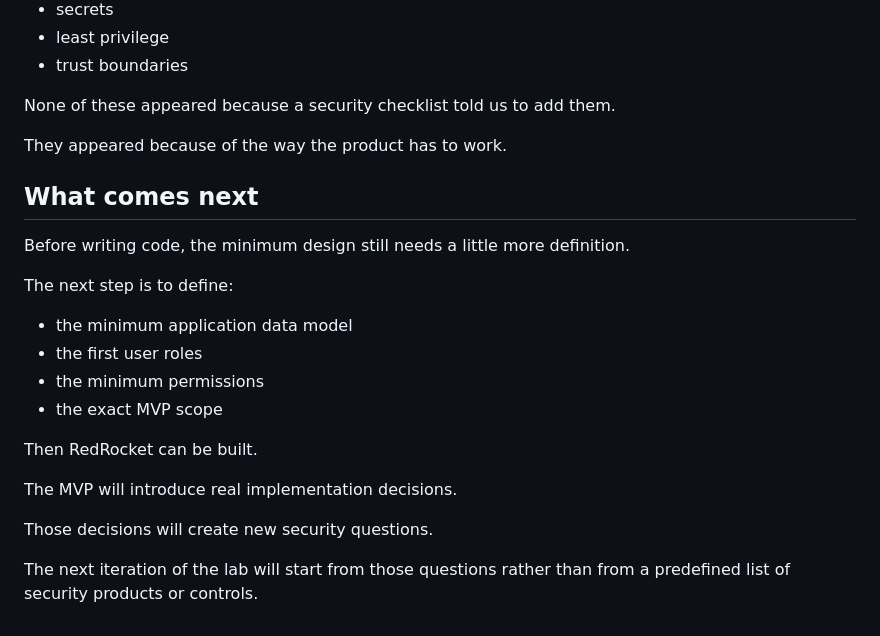
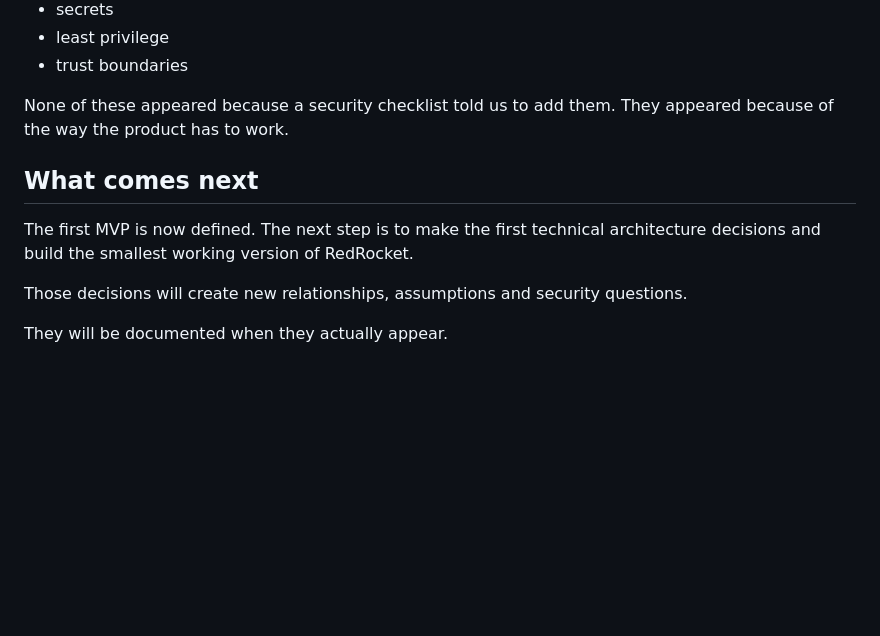
Before and after one commit to lxrider/saas-security-lab, a Markdown page: docs/architecture-foundations.md, the part around one of its changes. Rendered like a GitHub page; blank space fills up the shorter version.

```diff
--- a/docs/architecture-foundations.md
+++ b/docs/architecture-foundations.md
@@ -257,26 +198,12 @@ revealed several security concerns:
 - least privilege
 - trust boundaries
 
-None of these appeared because a security checklist told us to add them.
-
-They appeared because of the way the product has to work.
+None of these appeared because a security checklist told us to add them. They appeared because of the way the product has to work.
 
 ## What comes next
 
-Before writing code, the minimum design still needs a little more definition.
+The first MVP is now defined. The next step is to make the first technical architecture decisions and build the smallest working version of RedRocket.
 
-The next step is to define:
+Those decisions will create new relationships, assumptions and security questions.
 
-- the minimum application data model
-- the first user roles
-- the minimum permissions
-- the exact MVP scope
-
-Then RedRocket can be built.
-
-The MVP will introduce real implementation decisions.
-
-Those decisions will create new security questions.
-
-The next iteration of the lab will start from those questions rather than
-from a predefined list of security products or controls.
+They will be documented when they actually appear.
```
Also changed, not shown: other parts of docs/architecture-foundations.md (+28 -87 lines).
